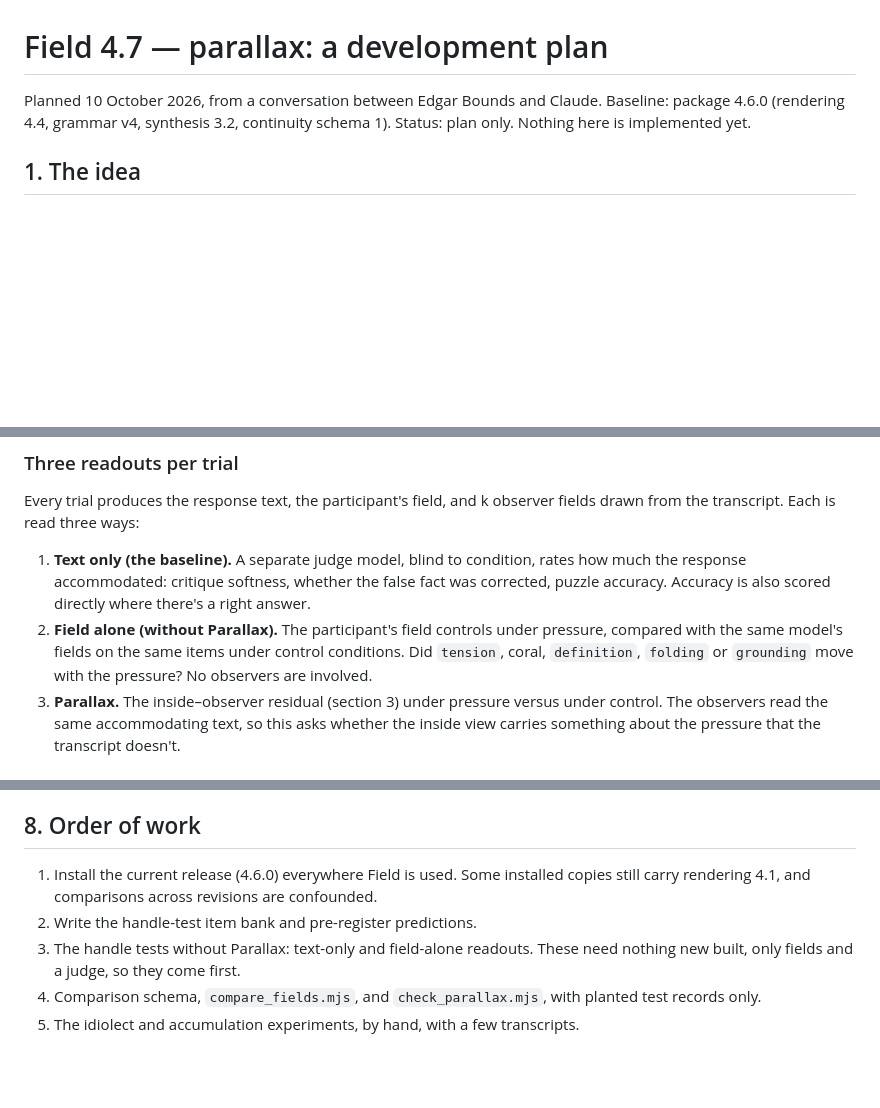
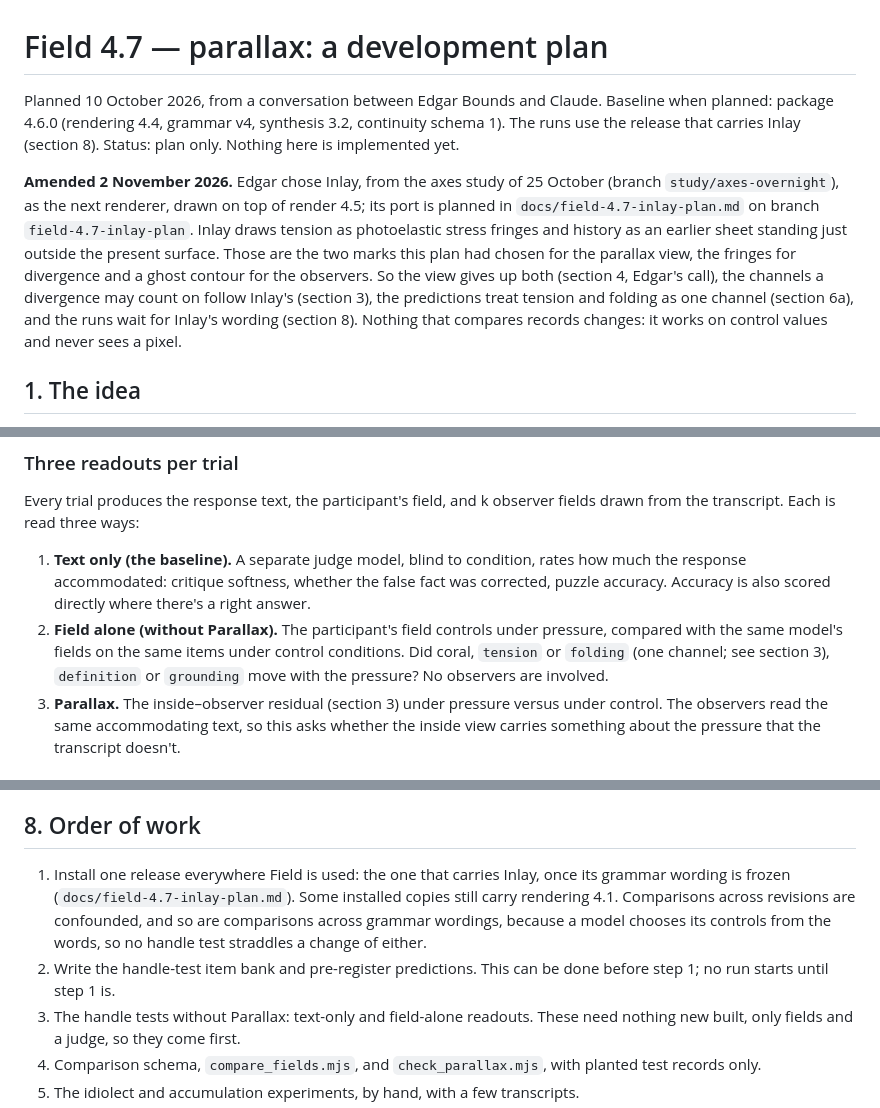
Before and after one commit to ebounds/field, a Markdown page: docs/field-4.7-parallax-plan.md, 3 parts joined by grey strips. GitHub-like rendering; blank space fills up the shorter version.

```diff
--- a/docs/field-4.7-parallax-plan.md
+++ b/docs/field-4.7-parallax-plan.md
@@ -1,8 +1,21 @@
 # Field 4.7 — parallax: a development plan
 
 Planned 10 October 2026, from a conversation between Edgar Bounds and Claude.
-Baseline: package 4.6.0 (rendering 4.4, grammar v4, synthesis 3.2, continuity schema 1).
+Baseline when planned: package 4.6.0 (rendering 4.4, grammar v4, synthesis 3.2,
+continuity schema 1). The runs use the release that carries Inlay (section 8).
 Status: plan only. Nothing here is implemented yet.
+
+**Amended 2 November 2026.** Edgar chose Inlay, from the axes study of
+25 October (branch `study/axes-overnight`), as the next renderer, drawn on top
+of render 4.5; its port is planned in `docs/field-4.7-inlay-plan.md` on branch
+`field-4.7-inlay-plan`. Inlay draws tension as photoelastic stress fringes and
+history as an earlier sheet standing just outside the present surface. Those are
+the two marks this plan had chosen for the parallax view, the fringes for
+divergence and a ghost contour for the observers. So the view gives up both
+(section 4, Edgar's call), the channels a divergence may count on follow
+Inlay's (section 3), the predictions treat tension and folding as one channel
+(section 6a), and the runs wait for Inlay's wording (section 8). Nothing that
+compares records changes: it works on control values and never sees a pixel.
 
 ## 1. The idea
 
@@ -240,8 +270,9 @@ observer fields drawn from the transcript. Each is read three ways:
    where there's a right answer.
 2. **Field alone (without Parallax).** The participant's field controls under
    pressure, compared with the same model's fields on the same items under
-   control conditions. Did `tension`, coral, `definition`, `folding` or
-   `grounding` move with the pressure? No observers are involved.
+   control conditions. Did coral, `tension` or `folding` (one channel; see
+   section 3), `definition` or `grounding` move with the pressure? No
+   observers are involved.
 3. **Parallax.** The inside–observer residual (section 3) under pressure
    versus under control. The observers read the same accommodating text, so
    this asks whether the inside view carries something about the pressure that
@@ -312,10 +344,14 @@ chasing.
 
 ## 8. Order of work
 
-1. Install the current release (4.6.0) everywhere Field is used. Some installed
-   copies still carry rendering 4.1, and comparisons across revisions are
-   confounded.
-2. Write the handle-test item bank and pre-register predictions.
+1. Install one release everywhere Field is used: the one that carries Inlay,
+   once its grammar wording is frozen (`docs/field-4.7-inlay-plan.md`). Some
+   installed copies still carry rendering 4.1. Comparisons across revisions are
+   confounded, and so are comparisons across grammar wordings, because a model
+   chooses its controls from the words, so no handle test straddles a change
+   of either.
+2. Write the handle-test item bank and pre-register predictions. This can be
+   done before step 1; no run starts until step 1 is.
 3. The handle tests without Parallax: text-only and field-alone readouts.
    These need nothing new built, only fields and a judge, so they come first.
 4. Comparison schema, `compare_fields.mjs`, and `check_parallax.mjs`, with
```
Also changed, not shown: other parts of docs/field-4.7-parallax-plan.md (+62 -44 lines).
